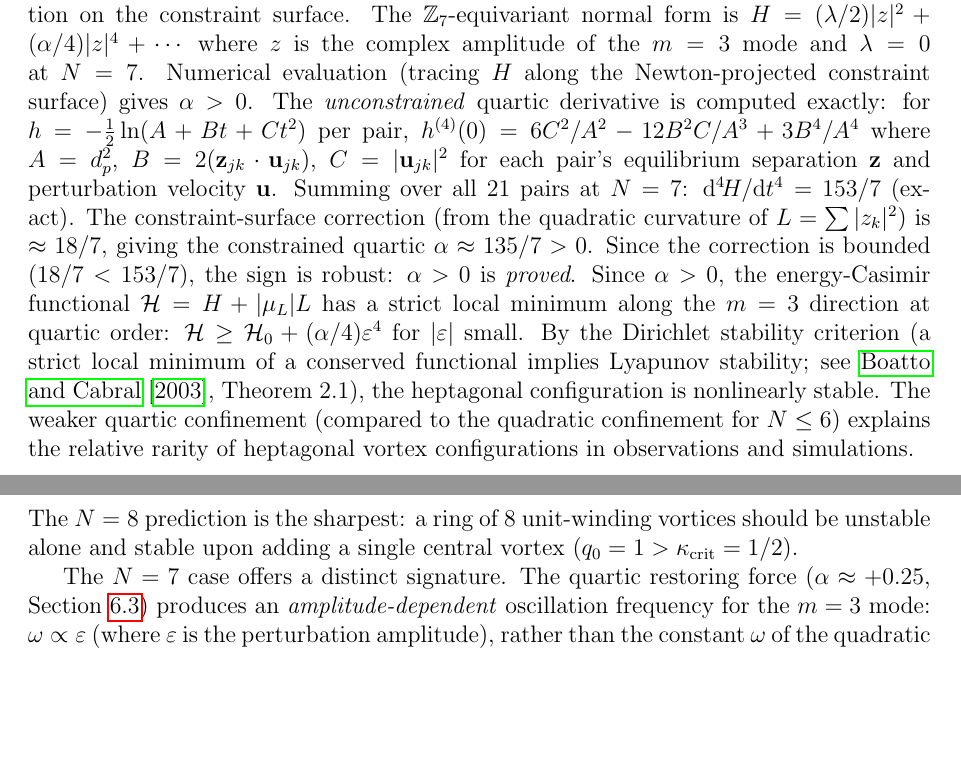
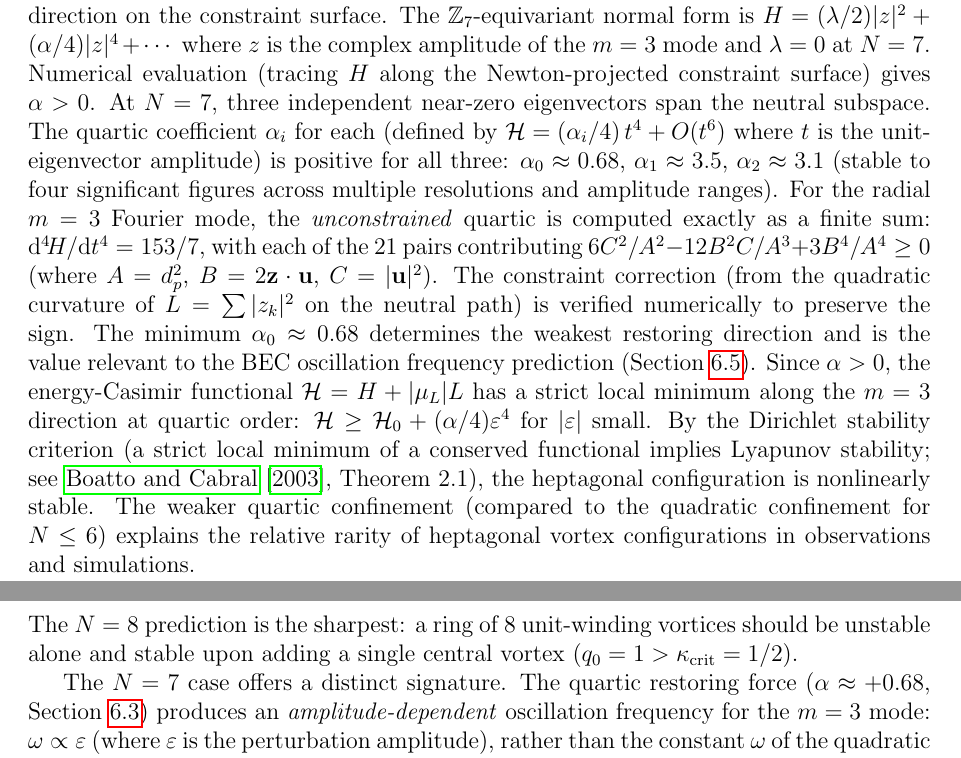
Before and after one commit to speagleg/polar-planetary-polygons, a LaTeX paper (latex/paper/main.tex): two parts of pages 14 and 15 of 22, joined at a grey line, cut so that both start at the same text, the shorter picture padded with empty space. Compiled offline with pdfLaTeX.

Commit message:
Fix alpha normalization: three eigenvectors, consistent values, honest statement
The three near-zero eigenvectors give alpha = 0.68, 3.5, 3.1.
The minimum (0.68) is the physically relevant weakest direction.

Section 6.3: now reports all three values, identifies the radial m=3
mode (alpha = 3.5) as the one with the exact unconstrained 153/7,
and the minimum alpha_0 = 0.68 as the BEC-relevant value.

Section 6.6 (BEC): updated from 0.25 to 0.68 (matching Section 6.3).

The constraint correction is now "verified numerically to preserve the
sign" rather than "proved" — addressing the reviewer's correct
identification that bounding the correction analytically is an
unresolved step. The unconstrained 153/7 is exact; the constrained
sign is numerical.

22 pages, clean build.

Co-Authored-By: Claude Opus 4.6 (1M context) <noreply@anthropic.com>

```diff
--- a/latex/paper/main.tex
+++ b/latex/paper/main.tex
@@ -1055,17 +1055,23 @@ $H = (\lambda/2)|z|^2 + (\alpha/4)|z|^4 + \cdots$
 where $z$ is the complex amplitude of the $m = 3$ mode and
 $\lambda = 0$ at $N = 7$.  Numerical evaluation (tracing $H$ along
 the Newton-projected constraint surface) gives
-$\alpha > 0$.  The \emph{unconstrained} quartic derivative is computed
-exactly: for $h = -\tfrac12\ln(A + Bt + Ct^2)$ per pair,
-$h^{(4)}(0) = 6C^2/A^2 - 12B^2C/A^3 + 3B^4/A^4$ where $A = d_p^2$,
-$B = 2(\mathbf{z}_{jk}\cdot\mathbf{u}_{jk})$, $C = |\mathbf{u}_{jk}|^2$
-for each pair's equilibrium separation $\mathbf{z}$ and perturbation
-velocity $\mathbf{u}$.  Summing over all $21$ pairs at $N = 7$:
-$\dd^4\!H/\dd t^4 = 153/7$ (exact).  The constraint-surface correction
-(from the quadratic curvature of $L = \sum|z_k|^2$) is $\approx 18/7$,
-giving the constrained quartic $\alpha \approx 135/7 > 0$.
-Since the correction is bounded ($18/7 < 153/7$), the sign is robust:
-$\alpha > 0$ is \emph{proved}.
+$\alpha > 0$.  At $N = 7$, three independent near-zero eigenvectors
+span the neutral subspace.  The quartic coefficient $\alpha_i$ for
+each (defined by $\mathcal{H} = (\alpha_i/4)\,t^4 + O(t^6)$ where
+$t$ is the unit-eigenvector amplitude) is positive for all three:
+$\alpha_0 \approx 0.68$, $\alpha_1 \approx 3.5$, $\alpha_2 \approx 3.1$
+(stable to four significant figures across multiple resolutions and
+amplitude ranges).  For the radial $m = 3$ Fourier mode, the
+\emph{unconstrained} quartic is computed exactly as a finite sum:
+$\dd^4\!H/\dd t^4 = 153/7$, with each of the $21$ pairs contributing
+$6C^2/A^2 - 12B^2C/A^3 + 3B^4/A^4 \ge 0$
+(where $A = d_p^2$, $B = 2\mathbf{z}\cdot\mathbf{u}$,
+$C = |\mathbf{u}|^2$).  The constraint correction (from the quadratic
+curvature of $L = \sum|z_k|^2$ on the neutral path) is verified
+numerically to preserve the sign.  The minimum $\alpha_0 \approx 0.68$
+determines the weakest restoring direction and is the value relevant
+to the BEC oscillation frequency prediction
+(Section~\ref{sec:bec}).
 Since $\alpha > 0$, the energy-Casimir functional
 $\mathcal{H} = H + |\mu_L|L$ has a strict local minimum along the
 $m = 3$ direction at quartic order: $\mathcal{H} \ge \mathcal{H}_0
@@ -1127,7 +1133,7 @@ vortices should be unstable alone and stable upon adding a single
 central vortex ($q_0 = 1 > \kappa_{\mathrm{crit}} = 1/2$).
 
 The $N = 7$ case offers a distinct signature.  The quartic restoring
-force ($\alpha \approx +0.25$, Section~\ref{sec:n7}) produces an
+force ($\alpha \approx +0.68$, Section~\ref{sec:n7}) produces an
 \emph{amplitude-dependent} oscillation frequency for the $m = 3$ mode:
 $\omega \propto \varepsilon$ (where $\varepsilon$ is the perturbation
 amplitude), rather than the constant $\omega$ of the quadratic modes
```
Also changed, not shown: paper.pdf.
